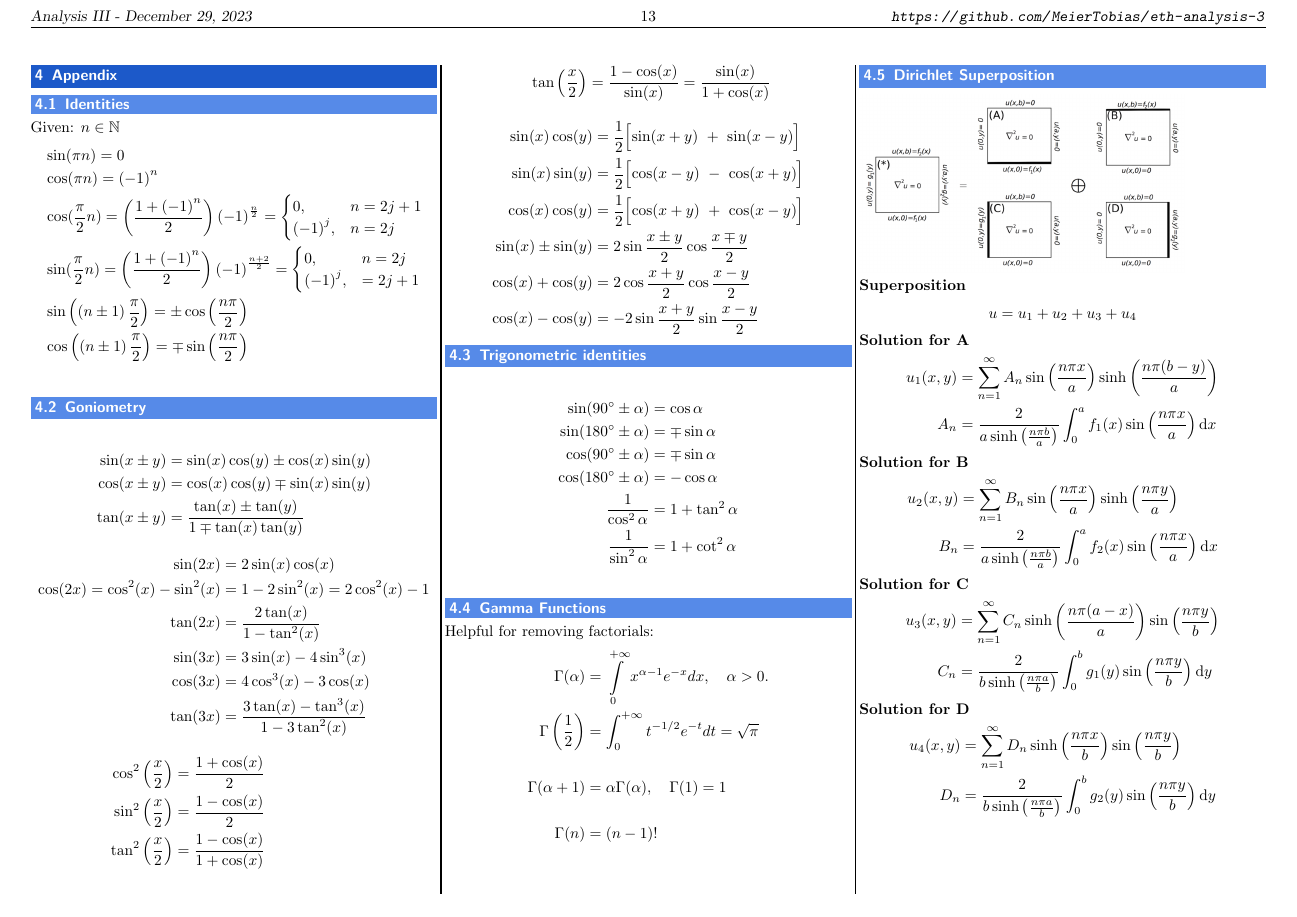
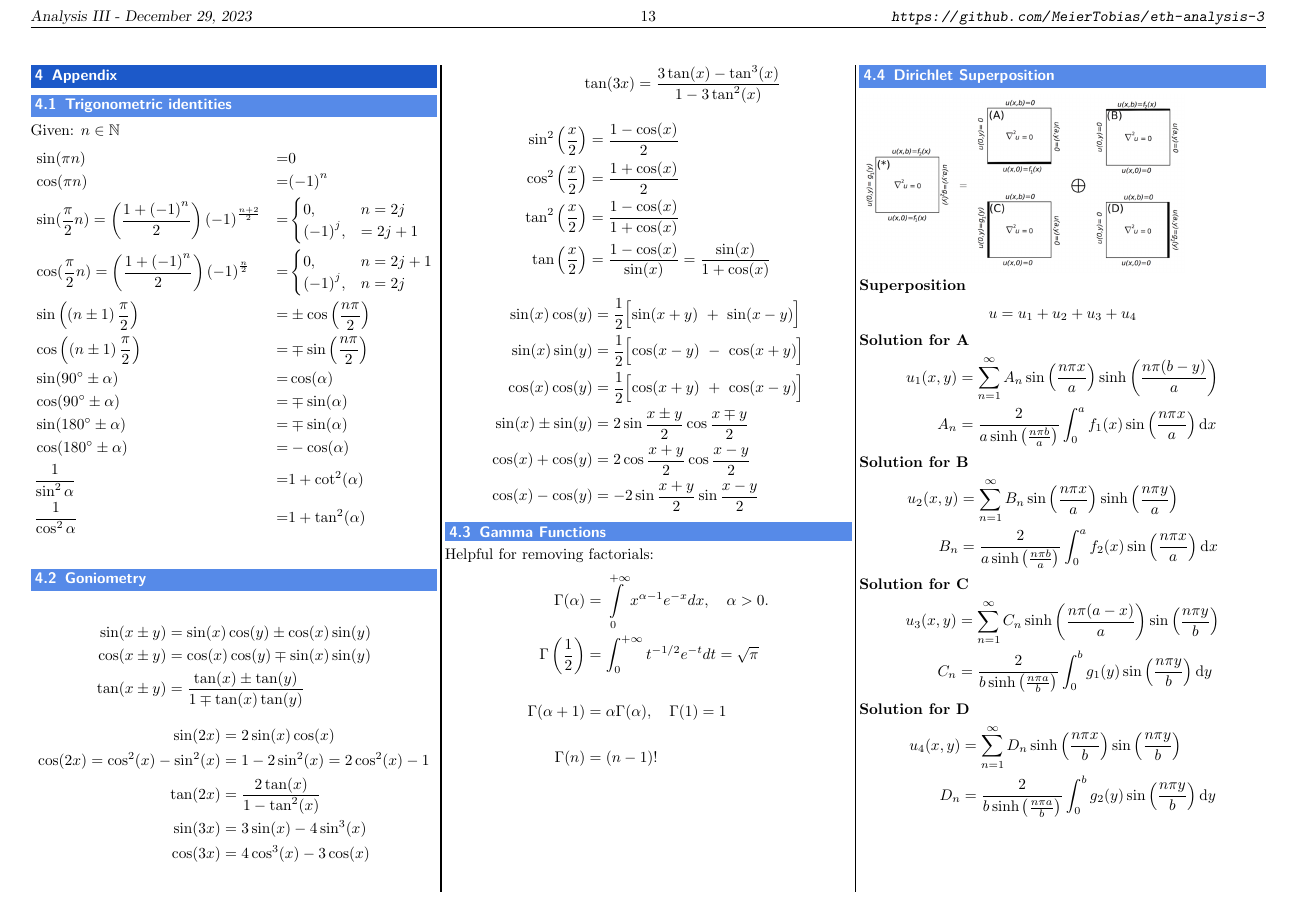
Before and after one commit to MeierTobias/eth-analysis-3, a LaTeX document (src/main.tex, which reads src/sections/Appendix.tex): page 13 of 14. Compiled offline with pdfLaTeX.

Commit message:
trigonometric identities rearranged

```diff
--- a/src/sections/Appendix.tex
+++ b/src/sections/Appendix.tex
@@ -1,15 +1,21 @@
 %\vfill\null{}% prevents the columns content from using the full height
 %\columnbreak{}
 \section{Appendix}
-\subsection{Identities}
+\subsection{Trigonometric identities}
 Given: $n \in \mathbb{N}$
 \begin{align*}
-     & \sin(\pi n) = 0                                                                                                                       \\
-     & \cos(\pi n) = {(-1)}^n                                                                                                                \\
-     & \cos(\frac{\pi}{2}n)=\left(\frac{1+{(-1)}^n}{2}\right){(-1)}^{\frac{n}{2}}= \begin{cases} 0, &n=2j+1 \\ {(-1)}^j, &n=2j \end{cases}   \\
-     & \sin(\frac{\pi}{2}n)=\left(\frac{1 + {(-1)}^n}{2}\right){(-1)}^{\frac{n+2}{2}}= \begin{cases} 0, &n=2j \\ {(-1)}^j,&=2j+1 \end{cases} \\
-     & \sin\left(\left(n\pm 1\right)\frac{\pi}{2}\right)=\pm \cos\left(\frac{n\pi}{2}\right)                                                 \\
-     & \cos\left(\left(n\pm1\right)\frac{\pi}{2}\right)= \mp \sin\left(\frac{n\pi}{2}\right)                                                 \\
+     & \sin(\pi n)                                                                      & = & 0                                                       \\
+     & \cos(\pi n)                                                                      & = & {(-1)}^n                                                \\
+     & \sin(\frac{\pi}{2}n) = \left(\frac{1 + {(-1)}^n}{2}\right){(-1)}^{\frac{n+2}{2}} & = & \begin{cases} 0, &n=2j \\ {(-1)}^j,&=2j+1 \end{cases}   \\
+     & \cos(\frac{\pi}{2}n) = \left(\frac{1+{(-1)}^n}{2}\right){(-1)}^{\frac{n}{2}}     & = & \begin{cases} 0, &n=2j+1 \\ {(-1)}^j, &n=2j \end{cases} \\
+     & \sin\left(\left(n\pm 1\right)\frac{\pi}{2}\right)                                & = & \pm \cos\left(\frac{n\pi}{2}\right)                     \\
+     & \cos\left(\left(n\pm 1\right)\frac{\pi}{2}\right)                                & = & \mp \sin\left(\frac{n\pi}{2}\right)                     \\
+     & \sin(90^\circ\pm\alpha)                                                          & = & \cos(\alpha)                                            \\
+     & \cos(90^\circ\pm\alpha)                                                          & = & \mp\sin(\alpha)                                         \\
+     & \sin(180^\circ\pm\alpha)                                                         & = & \mp\sin(\alpha)                                         \\
+     & \cos(180^\circ\pm\alpha)                                                         & = & -\cos(\alpha)                                           \\
+     & \frac{1}{\sin^2 \alpha}                                                          & = & 1+\cot^2 (\alpha)                                       \\
+     & \frac{1}{\cos^2 \alpha}                                                          & = & 1+\tan^2 (\alpha)                                       \\
 \end{align*}
 
 \subsection{Goniometry}
@@ -27,8 +33,8 @@ Given: $n \in \mathbb{N}$
     \tan(3x)                     & =\frac{3\tan(x)-\tan^3(x)}{1-3\tan^2(x)}
 \end{align*}
 \begin{align*}
+    \sin^2\left(\frac x2\right)    & =\frac{1-\cos(x)}{2}                                 \\
     \cos^2\left(\frac x2\right)    & =\frac{1+\cos(x)}{2}                                 \\
-    \sin^2\left(\frac x2\right)    & =\frac{1-\cos(x)}{2}                                 \\
     \tan^2\left(\frac{x}{2}\right) & =\frac{1-\cos(x)}{1+\cos(x)}                         \\
     \tan\left(\frac x2\right)      & =\frac{1-\cos(x)}{\sin(x)}=\frac{\sin(x)}{1+\cos(x)}
 \end{align*}
@@ -39,16 +45,6 @@ Given: $n \in \mathbb{N}$
     \sin(x)\pm\sin(y) & =2\sin\frac{x\pm y}{2}\cos\frac{x \mp y}{2} \\
     \cos(x)+\cos(y)   & =2\cos\frac{x+y}{2}\cos\frac{x-y}{2}        \\
     \cos(x)-\cos(y)   & =-2\sin\frac{x+y}{2}\sin\frac{x-y}{2}
-\end{align*}
-
-\subsection{Trigonometric identities}
-\begin{align*}
-    \sin(90^\circ\pm\alpha)  & =\cos\alpha      \\
-    \sin(180^\circ\pm\alpha) & =\mp\sin\alpha   \\
-    \cos(90^\circ\pm\alpha)  & =\mp\sin\alpha   \\
-    \cos(180^\circ\pm\alpha) & =-\cos\alpha     \\
-    \frac{1}{\cos^2 \alpha}  & =1+\tan^2 \alpha \\
-    \frac{1}{\sin^2 \alpha}  & =1+\cot^2 \alpha \\
 \end{align*}
 
 \subsection{Gamma Functions}
```
